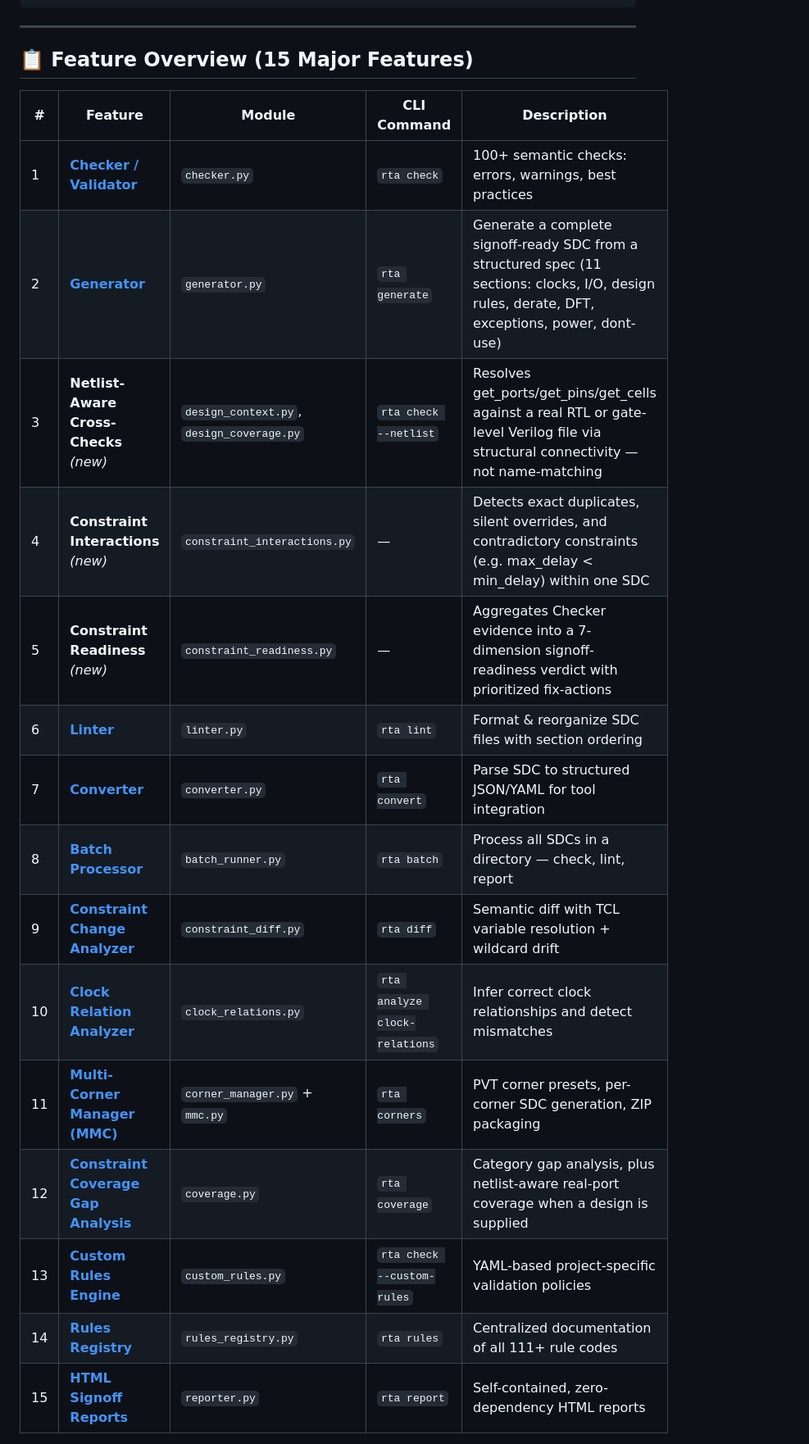
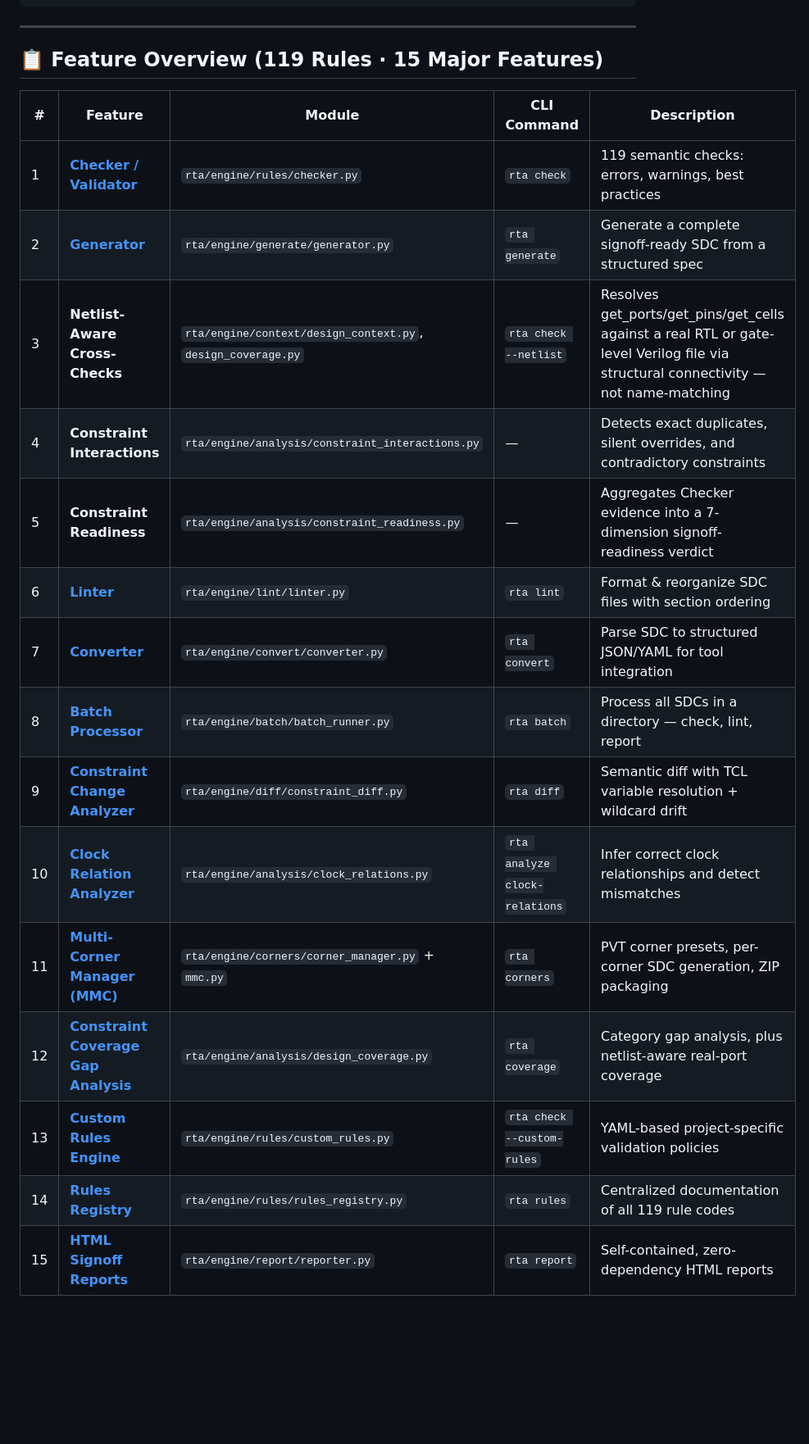
Before and after one commit to RAMA-L7/rta-constraint-intelligence, a Markdown page: README.md, the part around one of its changes. Shown at 82% size. Drawn GitHub-style; blank space fills up the shorter version.

```diff
--- a/README.md
+++ b/README.md
@@ -75,23 +117,23 @@ docker run -p 8501:8501 rta web                     # Web UI
 
 ---
 
-## 📋 Feature Overview (15 Major Features)
+## 📋 Feature Overview (119 Rules · 15 Major Features)
 
 | # | Feature | Module | CLI Command | Description |
 |---|---------|--------|-------------|-------------|
-| 1 | [**Checker / Validator**](docs/features/README-01-checker.md) | `checker.py` | `rta check` | 100+ semantic checks: errors, warnings, best practices |
-| 2 | [**Generator**](docs/features/README-02-generator.md) | `generator.py` | `rta generate` | Generate a complete signoff-ready SDC from a structured spec (11 sections: clocks, I/O, design rules, derate, DFT, exceptions, power, dont-use) |
-| 3 | **Netlist-Aware Cross-Checks** *(new)* | `design_context.py`, `design_coverage.py` | `rta check --netlist` | Resolves get_ports/get_pins/get_cells against a real RTL or gate-level Verilog file via structural connectivity — not name-matching |
-| 4 | **Constraint Interactions** *(new)* | `constraint_interactions.py` | — | Detects exact duplicates, silent overrides, and contradictory constraints (e.g. max_delay < min_delay) within one SDC |
-| 5 | **Constraint Readiness** *(new)* | `constraint_readiness.py` | — | Aggregates Checker evidence into a 7-dimension signoff-readiness verdict with prioritized fix-actions |
-| 6 | [**Linter**](docs/features/README-01-checker.md#sdc-linter) | `linter.py` | `rta lint` | Format & reorganize SDC files with section ordering |
-| 7 | [**Converter**](#sdc-convert) | `converter.py` | `rta convert` | Parse SDC to structured JSON/YAML for tool integration |
-| 8 | [**Batch Processor**](#sdc-batch) | `batch_runner.py` | `rta batch` | Process all SDCs in a directory — check, lint, report |
-| 9 | [**Constraint Change Analyzer**](docs/features/README-03-diff.md) | `constraint_diff.py` | `rta diff` | Semantic diff with TCL variable resolution + wildcard drift |
-| 10 | [**Clock Relation Analyzer**](docs/features/README-04-clock-relations.md) | `clock_relations.py` | `rta analyze clock-relations` | Infer correct clock relationships and detect mismatches |
-| 11 | [**Multi-Corner Manager (MMC)**](docs/features/README-05-mmc.md) | `corner_manager.py` + `mmc.py` | `rta corners` | PVT corner presets, per-corner SDC generation, ZIP packaging |
-| 12 | [**Constraint Coverage Gap Analysis**](docs/features/README-06-coverage.md) | `coverage.py` | `rta coverage` | Category gap analysis, plus netlist-aware real-port coverage when a design is supplied |
-| 13 | [**Custom Rules Engine**](docs/features/README-07-custom-rules.md) | `custom_rules.py` | `rta check --custom-rules` | YAML-based project-specific validation policies |
-| 14 | [**Rules Registry**](docs/features/README-08-rules-registry.md) | `rules_registry.py` | `rta rules` | Centralized documentation of all 111+ rule codes |
-| 15 | [**HTML Signoff Reports**](docs/features/README-09-reports.md) | `reporter.py` | `rta report` | Self-contained, zero-dependency HTML reports |
+| 1 | [**Checker / Validator**](docs/features/README-01-checker.md) | `rta/engine/rules/checker.py` | `rta check` | 119 semantic checks: errors, warnings, best practices |
+| 2 | [**Generator**](docs/features/README-02-generator.md) | `rta/engine/generate/generator.py` | `rta generate` | Generate a complete signoff-ready SDC from a structured spec |
+| 3 | **Netlist-Aware Cross-Checks** | `rta/engine/context/design_context.py`, `design_coverage.py` | `rta check --netlist` | Resolves get_ports/get_pins/get_cells against a real RTL or gate-level Verilog file via structural connectivity — not name-matching |
+| 4 | **Constraint Interactions** | `rta/engine/analysis/constraint_interactions.py` | — | Detects exact duplicates, silent overrides, and contradictory constraints |
+| 5 | **Constraint Readiness** | `rta/engine/analysis/constraint_readiness.py` | — | Aggregates Checker evidence into a 7-dimension signoff-readiness verdict |
+| 6 | [**Linter**](docs/features/README-01-checker.md#sdc-linter) | `rta/engine/lint/linter.py` | `rta lint` | Format & reorganize SDC files with section ordering |
+| 7 | [**Converter**](#sdc-convert) | `rta/engine/convert/converter.py` | `rta convert` | Parse SDC to structured JSON/YAML for tool integration |
+| 8 | [**Batch Processor**](#sdc-batch) | `rta/engine/batch/batch_runner.py` | `rta batch` | Process all SDCs in a directory — check, lint, report |
+| 9 | [**Constraint Change Analyzer**](docs/features/README-03-diff.md) | `rta/engine/diff/constraint_diff.py` | `rta diff` | Semantic diff with TCL variable resolution + wildcard drift |
+| 10 | [**Clock Relation Analyzer**](docs/features/README-04-clock-relations.md) | `rta/engine/analysis/clock_relations.py` | `rta analyze clock-relations` | Infer correct clock relationships and detect mismatches |
+| 11 | [**Multi-Corner Manager (MMC)**](docs/features/README-05-mmc.md) | `rta/engine/corners/corner_manager.py` + `mmc.py` | `rta corners` | PVT corner presets, per-corner SDC generation, ZIP packaging |
+| 12 | [**Constraint Coverage Gap Analysis**](docs/features/README-06-coverage.md) | `rta/engine/analysis/design_coverage.py` | `rta coverage` | Category gap analysis, plus netlist-aware real-port coverage |
+| 13 | [**Custom Rules Engine**](docs/features/README-07-custom-rules.md) | `rta/engine/rules/custom_rules.py` | `rta check --custom-rules` | YAML-based project-specific validation policies |
+| 14 | [**Rules Registry**](docs/features/README-08-rules-registry.md) | `rta/engine/rules/rules_registry.py` | `rta rules` | Centralized documentation of all 119 rule codes |
+| 15 | [**HTML Signoff Reports**](docs/features/README-09-reports.md) | `rta/engine/report/reporter.py` | `rta report` | Self-contained, zero-dependency HTML reports |
 
```
Also changed, not shown: other parts of README.md (+155 -83 lines).
